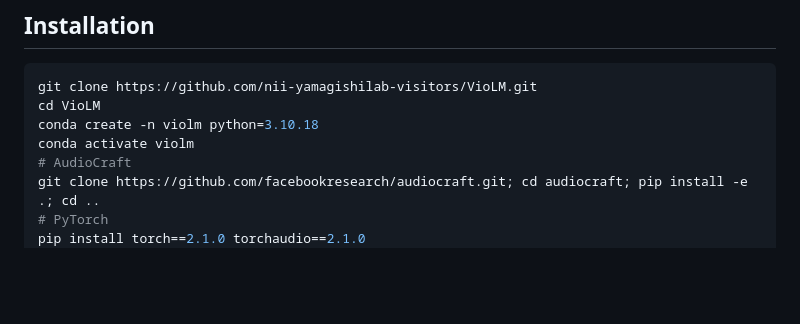
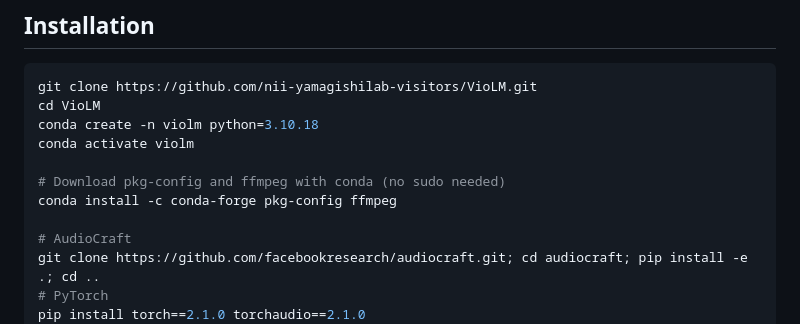
Before and after one commit to nii-yamagishilab-visitors/VioLM, a Markdown page: README.md, the part around the change. GitHub-like rendering; blank space fills up the shorter version.

Commit message:
Add installation instructions for pkg-config and ffmpeg
Added instructions for installing pkg-config and ffmpeg.

```diff
--- a/README.md
+++ b/README.md
@@ -59,6 +59,10 @@ git clone https://github.com/nii-yamagishilab-visitors/VioLM.git
 cd VioLM
 conda create -n violm python=3.10.18
 conda activate violm
+
+# Download pkg-config and ffmpeg with conda (no sudo needed)
+conda install -c conda-forge pkg-config ffmpeg
+
 # AudioCraft
 git clone https://github.com/facebookresearch/audiocraft.git; cd audiocraft; pip install -e .; cd ..
 # PyTorch
```
